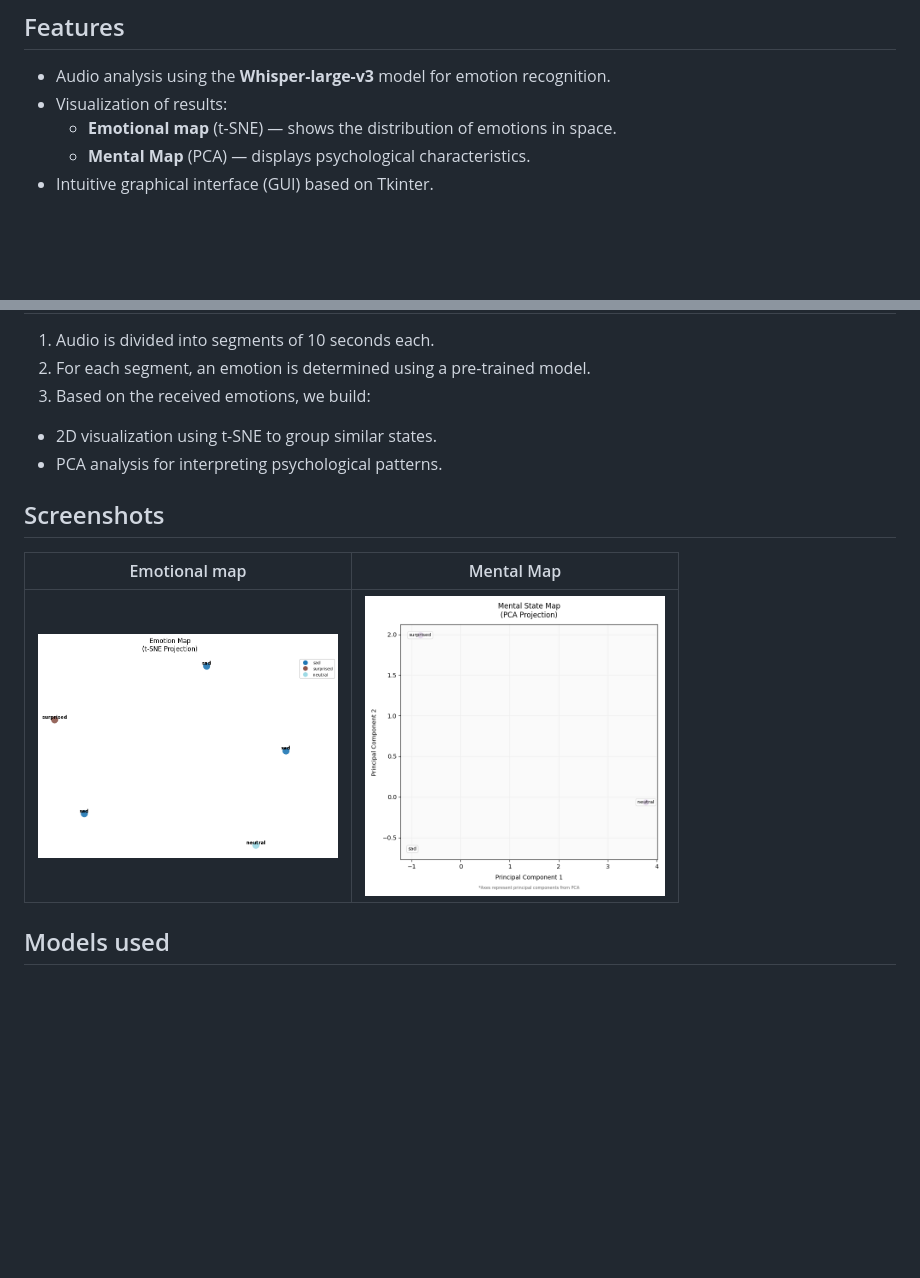
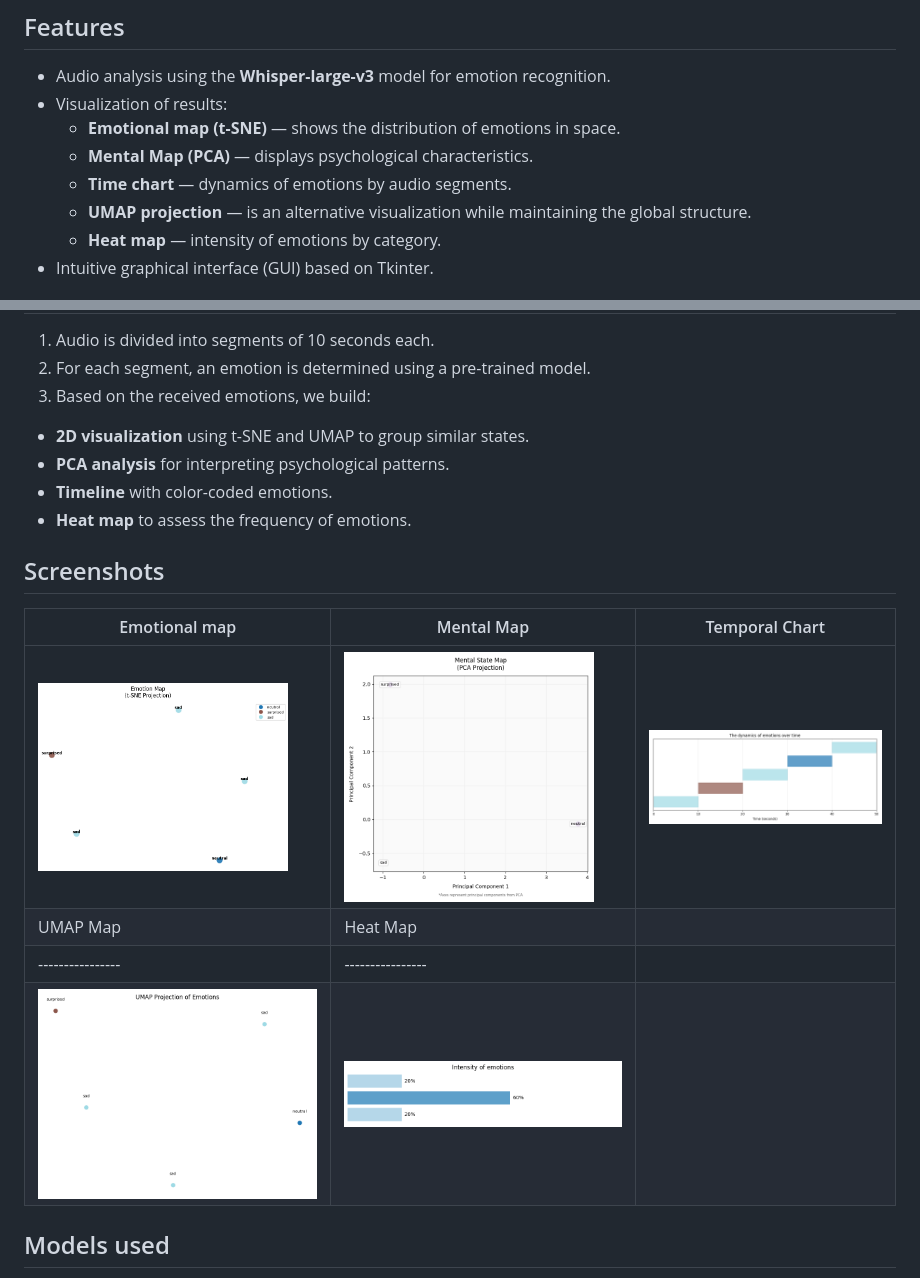
Before and after one commit to leksik-phew/VoiceEmoji, a Markdown page: README.MD, 2 parts joined by grey strips. Rendered like a GitHub page; pictures changed too: emotion_card.png, heatmap.png (added), mental_map.png; blank space fills up the shorter version.

Commit message:
Add 3 new cards, update readme.md

```diff
--- a/README.MD
+++ b/README.MD
@@ -8,21 +8,29 @@ A project for analyzing the emotional state based on audio recordings and genera
 ## Features
 - Audio analysis using the **Whisper-large-v3** model for emotion recognition.
 - Visualization of results:
-  - **Emotional map** (t-SNE) — shows the distribution of emotions in space.
-  - **Mental Map** (PCA) — displays psychological characteristics.
+  - **Emotional map (t-SNE)** — shows the distribution of emotions in space.
+  - **Mental Map (PCA)** — displays psychological characteristics.
+  - **Time chart** — dynamics of emotions by audio segments.
+  - **UMAP projection** — is an alternative visualization while maintaining the global structure.
+  - **Heat map** — intensity of emotions by category.
 - Intuitive graphical interface (GUI) based on Tkinter.
 
 ## How it works <br/> <img src="scheme.png" width="800">
 1. Audio is divided into segments of 10 seconds each.
 2. For each segment, an emotion is determined using a pre-trained model.
 3. Based on the received emotions, we build:
-- 2D visualization using t-SNE to group similar states.
-- PCA analysis for interpreting psychological patterns.
+- **2D visualization** using t-SNE and UMAP to group similar states.
+- **PCA analysis** for interpreting psychological patterns.
+- **Timeline** with color-coded emotions.
+- **Heat map** to assess the frequency of emotions.
 
 ## Screenshots
-| Emotional map | Mental Map |
-|----------------------|--------------------|
-| <img src="emotion_card.png" width="300"> | <img src="mental_map.png" width="300"> |
+| Emotional map | Mental Map | Temporal Chart |
+|----------------------|--------------------|----------------------|
+| <img src="emotion_card.png" width="250"> | <img src="mental_map.png" width="250"> | <img src="temporal_chart.png" width="250"> |
+| UMAP Map | Heat Map |
+|----------------|----------------|
+| <img src="umap_map.png" width="300"> | <img src="heatmap.png" width="300"> |
 
 
 ## Models used
```
Also changed, not shown: other parts of README.MD (+1 -1 lines), 5 other files.
